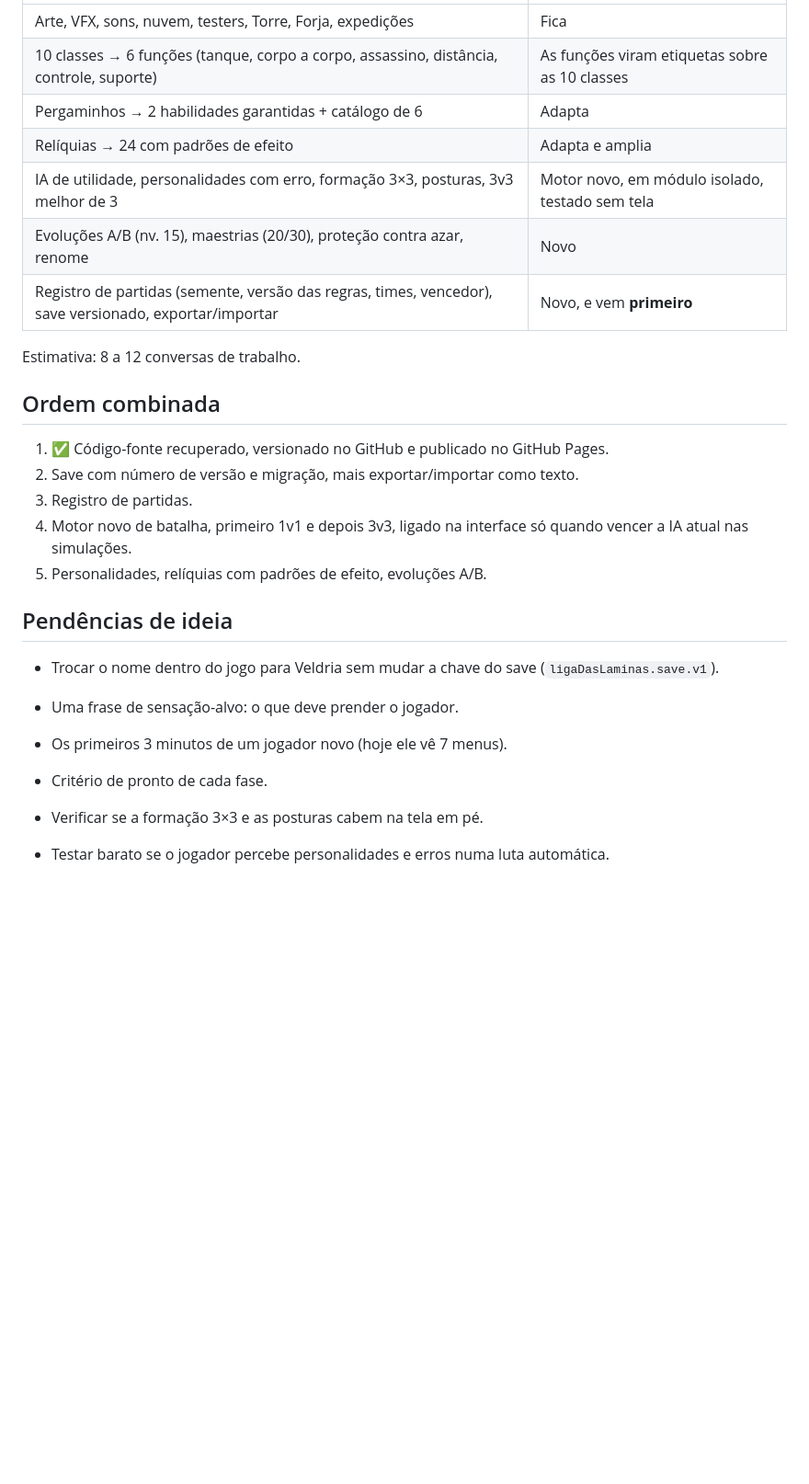
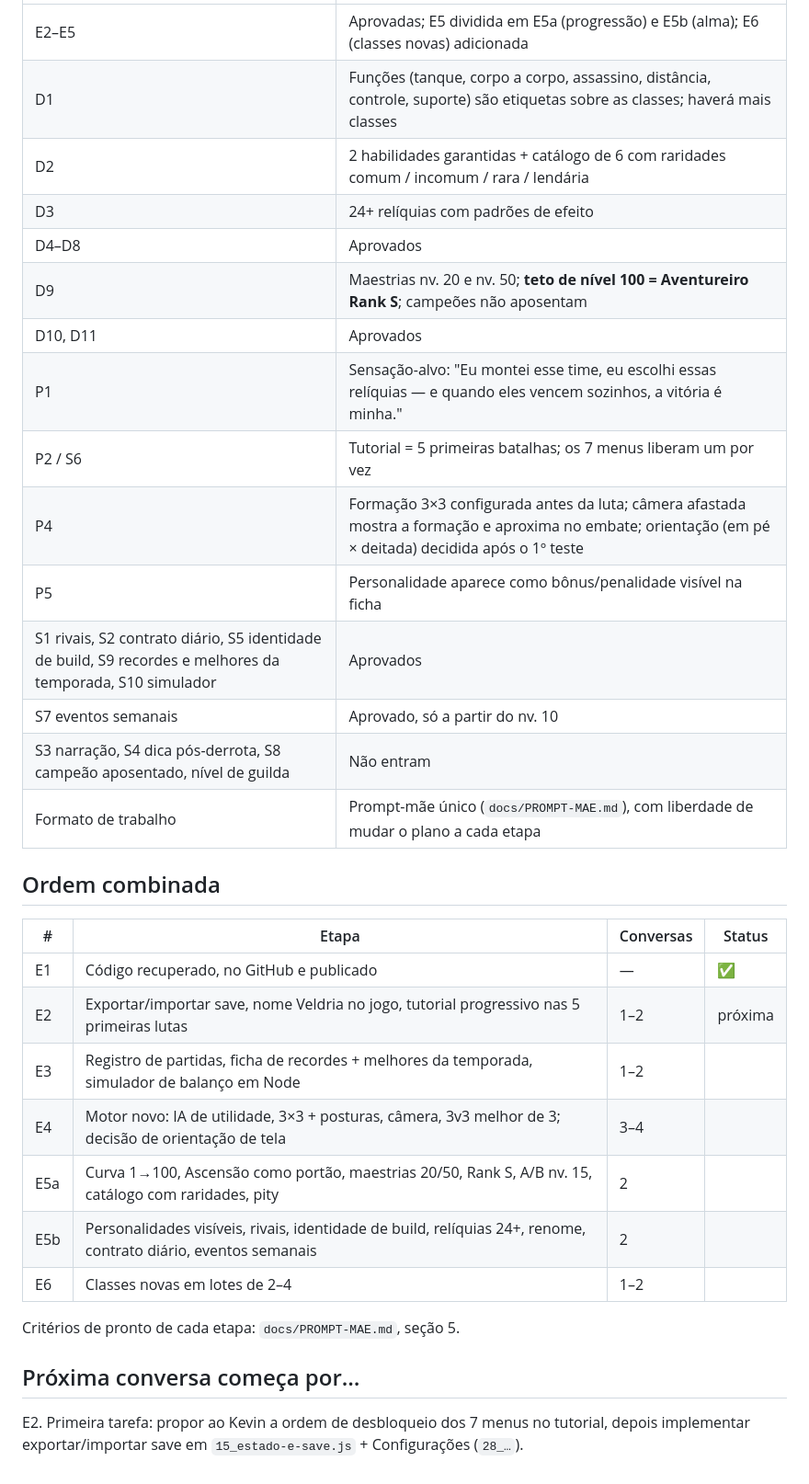
Before and after one commit to koningste1n/Veldria-Guilds-of-the-Five, a Markdown page: docs/ESTADO.md, the part around one of its changes. Shown at 92% size. Drawn GitHub-style; blank space fills up the shorter version.

```diff
--- a/docs/ESTADO.md
+++ b/docs/ESTADO.md
@@ -25,28 +29,34 @@ Decisão do conselho de 14/10/2026: **evoluir, não reescrever.** Trocar só o m
 |---|---|
-| Arte, VFX, sons, nuvem, testers, Torre, Forja, expedições | Fica |
-| 10 classes → 6 funções (tanque, corpo a corpo, assassino, distância, controle, suporte) | As funções viram etiquetas sobre as 10 classes |
-| Pergaminhos → 2 habilidades garantidas + catálogo de 6 | Adapta |
-| Relíquias → 24 com padrões de efeito | Adapta e amplia |
-| IA de utilidade, personalidades com erro, formação 3×3, posturas, 3v3 melhor de 3 | Motor novo, em módulo isolado, testado sem tela |
-| Evoluções A/B (nv. 15), maestrias (20/30), proteção contra azar, renome | Novo |
-| Registro de partidas (semente, versão das regras, times, vencedor), save versionado, exportar/importar | Novo, e vem **primeiro** |
-
-Estimativa: 8 a 12 conversas de trabalho.
+| E2–E5 | Aprovadas; E5 dividida em E5a (progressão) e E5b (alma); E6 (classes novas) adicionada |
+| D1 | Funções (tanque, corpo a corpo, assassino, distância, controle, suporte) são etiquetas sobre as classes; haverá mais classes |
+| D2 | 2 habilidades garantidas + catálogo de 6 com raridades comum / incomum / rara / lendária |
+| D3 | 24+ relíquias com padrões de efeito |
+| D4–D8 | Aprovados |
+| D9 | Maestrias nv. 20 e nv. 50; **teto de nível 100 = Aventureiro Rank S**; campeões não aposentam |
+| D10, D11 | Aprovados |
+| P1 | Sensação-alvo: "Eu montei esse time, eu escolhi essas relíquias — e quando eles vencem sozinhos, a vitória é minha." |
+| P2 / S6 | Tutorial = 5 primeiras batalhas; os 7 menus liberam um por vez |
+| P4 | Formação 3×3 configurada antes da luta; câmera afastada mostra a formação e aproxima no embate; orientação (em pé × deitada) decidida após o 1º teste |
+| P5 | Personalidade aparece como bônus/penalidade visível na ficha |
+| S1 rivais, S2 contrato diário, S5 identidade de build, S9 recordes e melhores da temporada, S10 simulador | Aprovados |
+| S7 eventos semanais | Aprovado, só a partir do nv. 10 |
+| S3 narração, S4 dica pós-derrota, S8 campeão aposentado, nível de guilda | Não entram |
+| Formato de trabalho | Prompt-mãe único (`docs/PROMPT-MAE.md`), com liberdade de mudar o plano a cada etapa |
 
 ## Ordem combinada
 
-1. ✅ Código-fonte recuperado, versionado no GitHub e publicado no GitHub Pages.
-2. Save com número de versão e migração, mais exportar/importar como texto.
-3. Registro de partidas.
-4. Motor novo de batalha, primeiro 1v1 e depois 3v3, ligado na interface só quando vencer a IA atual nas simulações.
-5. Personalidades, relíquias com padrões de efeito, evoluções A/B.
+| # | Etapa | Conversas | Status |
+|---|---|---|---|
+| E1 | Código recuperado, no GitHub e publicado | — | ✅ |
+| E2 | Exportar/importar save, nome Veldria no jogo, tutorial progressivo nas 5 primeiras lutas | 1–2 | próxima |
+| E3 | Registro de partidas, ficha de recordes + melhores da temporada, simulador de balanço em Node | 1–2 | |
+| E4 | Motor novo: IA de utilidade, 3×3 + posturas, câmera, 3v3 melhor de 3; decisão de orientação de tela | 3–4 | |
+| E5a | Curva 1→100, Ascensão como portão, maestrias 20/50, Rank S, A/B nv. 15, catálogo com raridades, pity | 2 | |
+| E5b | Personalidades visíveis, rivais, identidade de build, relíquias 24+, renome, contrato diário, eventos semanais | 2 | |
+| E6 | Classes novas em lotes de 2–4 | 1–2 | |
 
-## Pendências de ideia
+Critérios de pronto de cada etapa: `docs/PROMPT-MAE.md`, seção 5.
 
-- Trocar o nome dentro do jogo para Veldria sem mudar a chave do save (`ligaDasLaminas.save.v1`).
+## Próxima conversa começa por…
 
-- Uma frase de sensação-alvo: o que deve prender o jogador.
-- Os primeiros 3 minutos de um jogador novo (hoje ele vê 7 menus).
-- Critério de pronto de cada fase.
-- Verificar se a formação 3×3 e as posturas cabem na tela em pé.
-- Testar barato se o jogador percebe personalidades e erros numa luta automática.
+E2. Primeira tarefa: propor ao Kevin a ordem de desbloqueio dos 7 menus no tutorial, depois implementar exportar/importar save em `15_estado-e-save.js` + Configurações (`28_…`).
```
Also changed, not shown: other parts of docs/ESTADO.md (+11 -7 lines), docs/PROMPT-MAE.md (added, +172 -0 lines).
